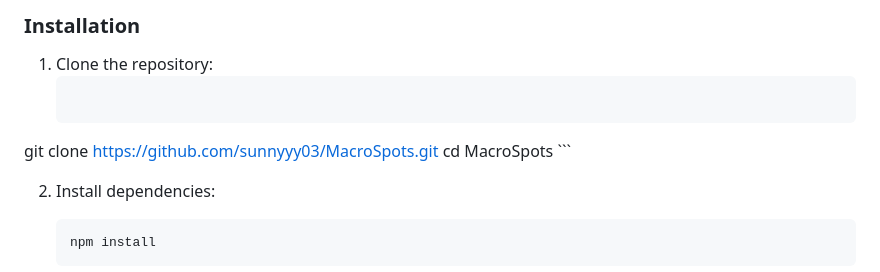
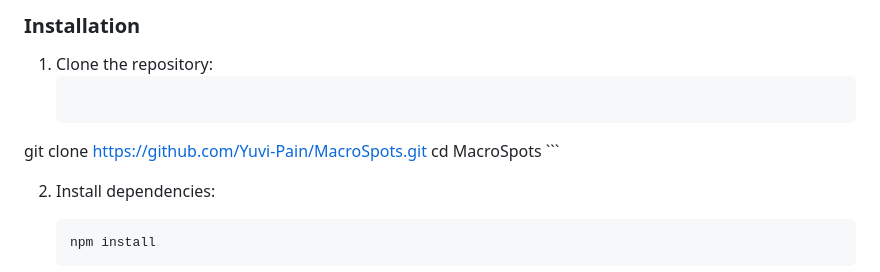
Before and after one commit to Yuvi-Pain/MacroSpots, a Markdown page: README.md, the part around the change. GitHub-like rendering.

Commit message:
Update repository URL in installation instructions

````diff
--- a/README.md
+++ b/README.md
@@ -32,7 +32,7 @@
 
 1.  Clone the repository:
     ```bash
-   git clone https://github.com/sunnyyy03/MacroSpots.git
+   git clone https://github.com/Yuvi-Pain/MacroSpots.git
     cd MacroSpots
     ```
 
````
